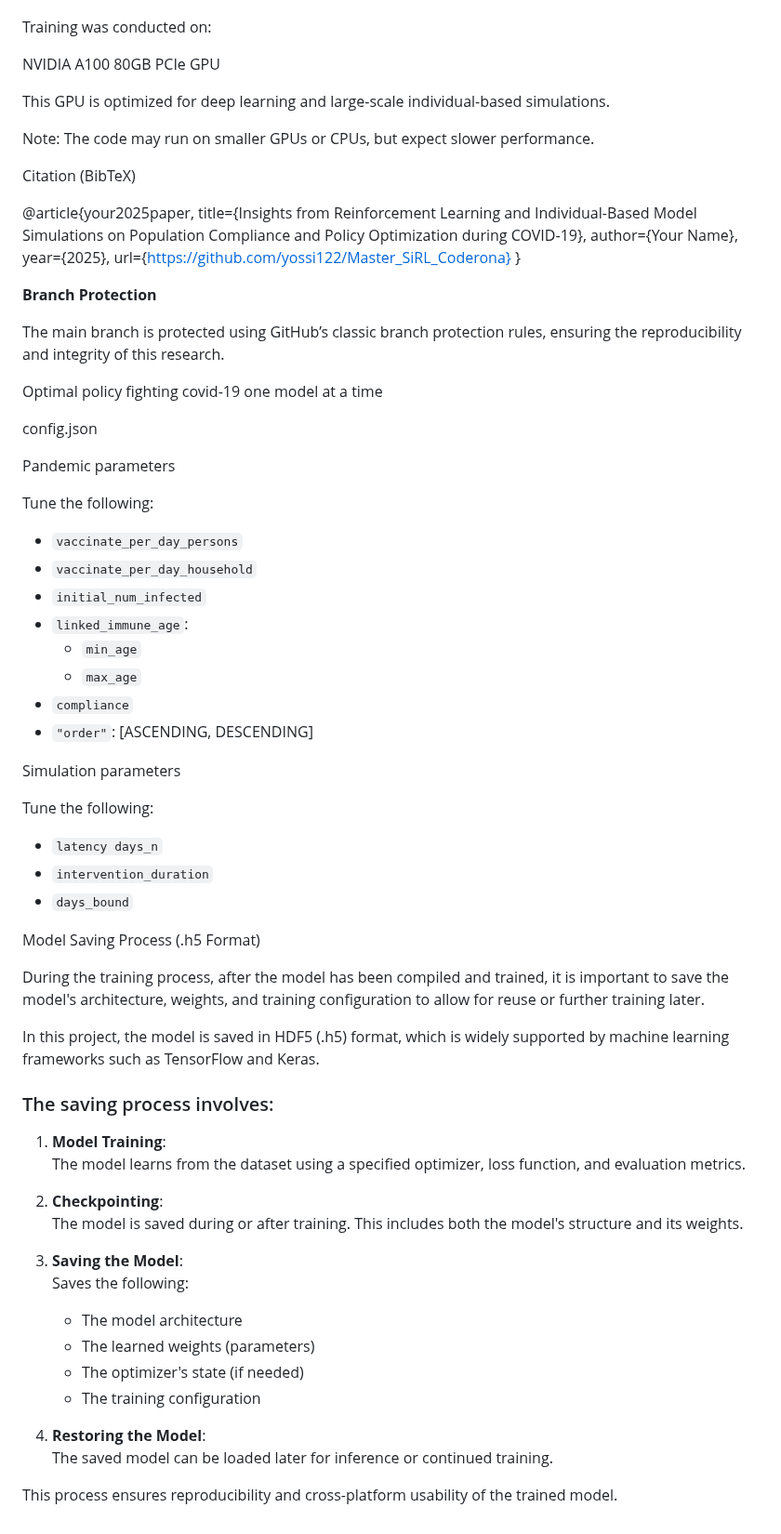
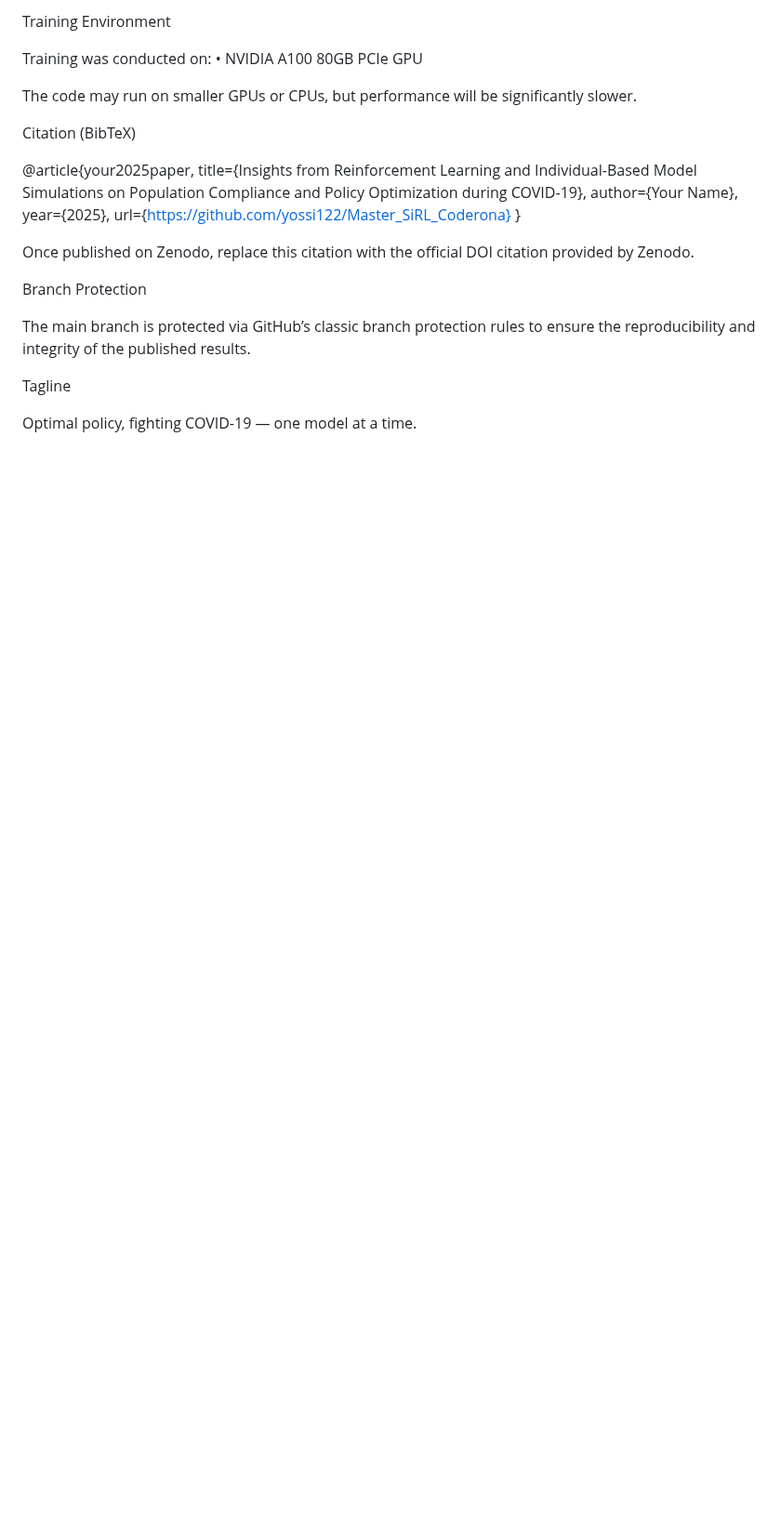
Before and after one commit to yossi122/Master_SiRL_Coderona, a Markdown page: README.md, the part around one of its changes. Shown at 93% size. GitHub-like rendering; blank space fills up the shorter version.

```diff
--- a/README.md
+++ b/README.md
@@ -126,12 +180,9 @@ Configurable population compliance levels
+Training Environment
 
 Training was conducted on:
+	•	NVIDIA A100 80GB PCIe GPU
 
-NVIDIA A100 80GB PCIe GPU
-
-This GPU is optimized for deep learning and large-scale individual-based simulations.
-
-Note: The code may run on smaller GPUs or CPUs, but expect slower performance.
-
+The code may run on smaller GPUs or CPUs, but performance will be significantly slower.
 
 Citation (BibTeX)
 
@@ -142,55 +193,16 @@ Citation (BibTeX)
   url={https://github.com/yossi122/Master_SiRL_Coderona}
 }
 
-**Branch Protection**
+Once published on Zenodo, replace this citation with the official DOI citation provided by Zenodo.
 
-The main branch is protected using GitHub’s classic branch protection rules, ensuring the reproducibility and integrity of this research.
 
-Optimal policy fighting covid-19 one model at a time
 
-config.json
+Branch Protection
 
-Pandemic parameters
+The main branch is protected via GitHub’s classic branch protection rules to ensure the reproducibility and integrity of the published results.
 
-Tune the following:
-- `vaccinate_per_day_persons`
-- `vaccinate_per_day_household`
-- `initial_num_infected`
-- `linked_immune_age`:
-  - `min_age`
-  - `max_age`
-- `compliance`
-- `"order"`: [ASCENDING, DESCENDING]
 
-Simulation parameters
 
-Tune the following:
-- `latency days_n`
-- `intervention_duration`
-- `days_bound`
+Tagline
 
-Model Saving Process (.h5 Format)
-
-During the training process, after the model has been compiled and trained, it is important to save the model's architecture, weights, and training configuration to allow for reuse or further training later.
-
-In this project, the model is saved in HDF5 (.h5) format, which is widely supported by machine learning frameworks such as TensorFlow and Keras.
-
-### The saving process involves:
-
-1. **Model Training**:
-   The model learns from the dataset using a specified optimizer, loss function, and evaluation metrics.
-
-2. **Checkpointing**:
-   The model is saved during or after training. This includes both the model's structure and its weights.
-
-3. **Saving the Model**:
-   Saves the following:
-   - The model architecture
-   - The learned weights (parameters)
-   - The optimizer's state (if needed)
-   - The training configuration
-
-4. **Restoring the Model**:
-   The saved model can be loaded later for inference or continued training.
-
-This process ensures reproducibility and cross-platform usability of the trained model.
+Optimal policy, fighting COVID-19 — one model at a time.
```
Also changed, not shown: other parts of README.md (+134 -80 lines).
